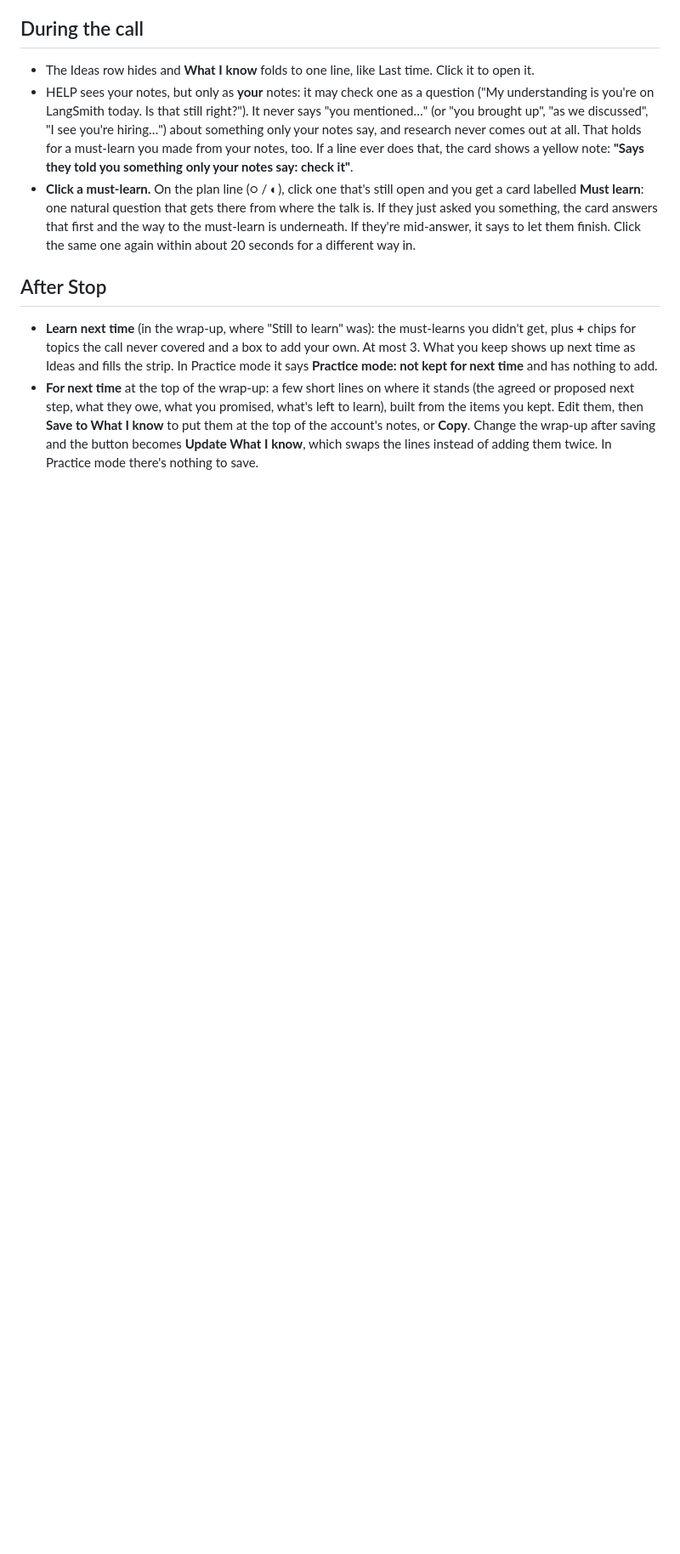
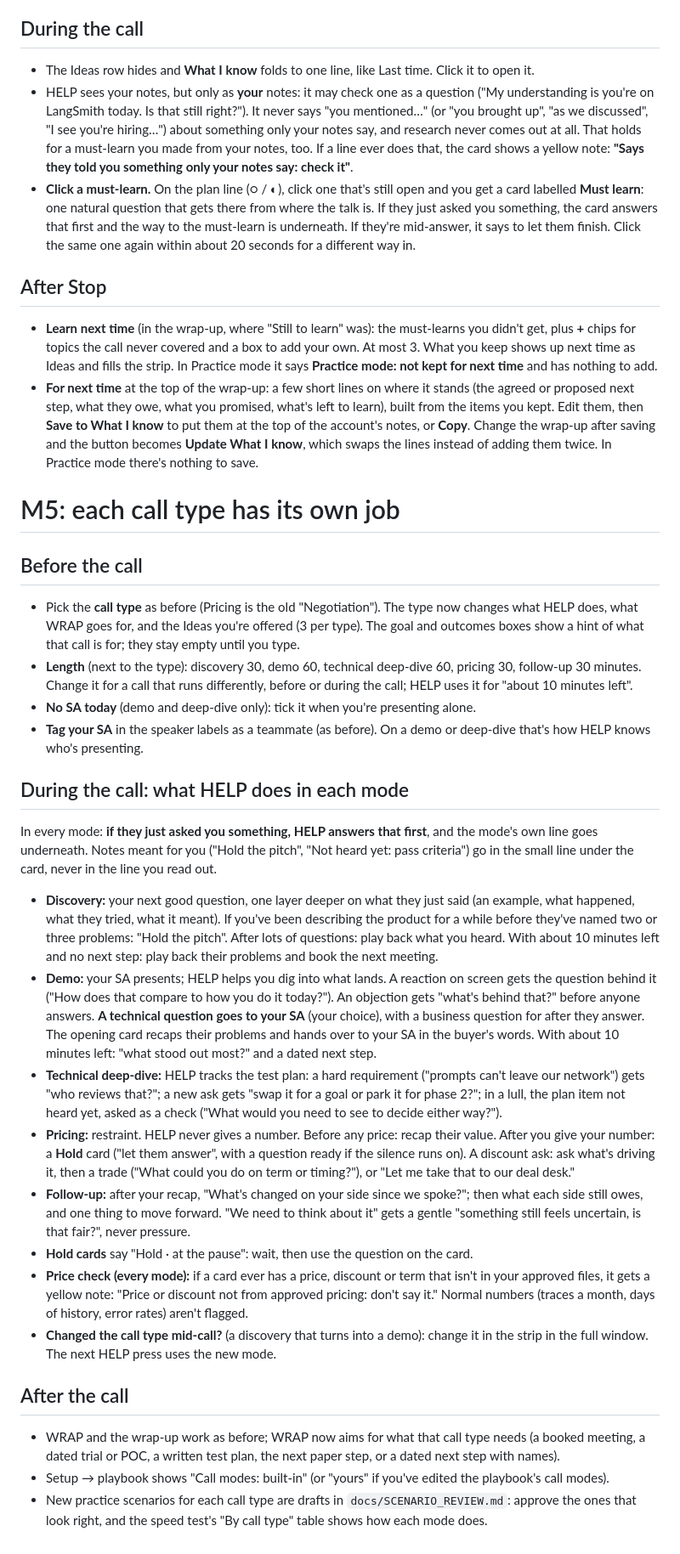
Before and after one commit to keithk421-cpu/salesiq, a Markdown page: docs/KEITH_TEST_GUIDE.md, the part around the change. Shown at 85% size. Drawn GitHub-style; blank space fills up the shorter version.

Commit message:
Keith's guide: M5 (call modes, length, No SA today, Hold cards, the price check)
Co-Authored-By: Claude Opus 5.5 <noreply@anthropic.com>
Claude-Session: https://claude.ai/code/session_01VE1a3c9vDS27kjis2tu1UT

```diff
--- a/docs/KEITH_TEST_GUIDE.md
+++ b/docs/KEITH_TEST_GUIDE.md
@@ -178,3 +178,27 @@ Diagnostics → **Save support files** → zip the folder it opens and send it.
 ## After Stop
 - **Learn next time** (in the wrap-up, where "Still to learn" was): the must-learns you didn't get, plus **+** chips for topics the call never covered and a box to add your own. At most 3. What you keep shows up next time as Ideas and fills the strip. In Practice mode it says **Practice mode: not kept for next time** and has nothing to add.
 - **For next time** at the top of the wrap-up: a few short lines on where it stands (the agreed or proposed next step, what they owe, what you promised, what's left to learn), built from the items you kept. Edit them, then **Save to What I know** to put them at the top of the account's notes, or **Copy**. Change the wrap-up after saving and the button becomes **Update What I know**, which swaps the lines instead of adding them twice. In Practice mode there's nothing to save.
+
+# M5: each call type has its own job
+
+## Before the call
+- Pick the **call type** as before (Pricing is the old "Negotiation"). The type now changes what HELP does, what WRAP goes for, and the Ideas you're offered (3 per type). The goal and outcomes boxes show a hint of what that call is for; they stay empty until you type.
+- **Length** (next to the type): discovery 30, demo 60, technical deep-dive 60, pricing 30, follow-up 30 minutes. Change it for a call that runs differently, before or during the call; HELP uses it for "about 10 minutes left".
+- **No SA today** (demo and deep-dive only): tick it when you're presenting alone.
+- **Tag your SA** in the speaker labels as a teammate (as before). On a demo or deep-dive that's how HELP knows who's presenting.
+
+## During the call: what HELP does in each mode
+In every mode: **if they just asked you something, HELP answers that first**, and the mode's own line goes underneath. Notes meant for you ("Hold the pitch", "Not heard yet: pass criteria") go in the small line under the card, never in the line you read out.
+- **Discovery:** your next good question, one layer deeper on what they just said (an example, what happened, what they tried, what it meant). If you've been describing the product for a while before they've named two or three problems: "Hold the pitch". After lots of questions: play back what you heard. With about 10 minutes left and no next step: play back their problems and book the next meeting.
+- **Demo:** your SA presents; HELP helps you dig into what lands. A reaction on screen gets the question behind it ("How does that compare to how you do it today?"). An objection gets "what's behind that?" before anyone answers. **A technical question goes to your SA** (your choice), with a business question for after they answer. The opening card recaps their problems and hands over to your SA in the buyer's words. With about 10 minutes left: "what stood out most?" and a dated next step.
+- **Technical deep-dive:** HELP tracks the test plan: a hard requirement ("prompts can't leave our network") gets "who reviews that?"; a new ask gets "swap it for a goal or park it for phase 2?"; in a lull, the plan item not heard yet, asked as a check ("What would you need to see to decide either way?").
+- **Pricing:** restraint. HELP never gives a number. Before any price: recap their value. After you give your number: a **Hold** card ("let them answer", with a question ready if the silence runs on). A discount ask: ask what's driving it, then a trade ("What could you do on term or timing?"), or "Let me take that to our deal desk."
+- **Follow-up:** after your recap, "What's changed on your side since we spoke?"; then what each side still owes, and one thing to move forward. "We need to think about it" gets a gentle "something still feels uncertain, is that fair?", never pressure.
+- **Hold cards** say "Hold · at the pause": wait, then use the question on the card.
+- **Price check (every mode):** if a card ever has a price, discount or term that isn't in your approved files, it gets a yellow note: "Price or discount not from approved pricing: don't say it." Normal numbers (traces a month, days of history, error rates) aren't flagged.
+- **Changed the call type mid-call?** (a discovery that turns into a demo): change it in the strip in the full window. The next HELP press uses the new mode.
+
+## After the call
+- WRAP and the wrap-up work as before; WRAP now aims for what that call type needs (a booked meeting, a dated trial or POC, a written test plan, the next paper step, or a dated next step with names).
+- Setup → playbook shows "Call modes: built-in" (or "yours" if you've edited the playbook's call modes).
+- New practice scenarios for each call type are drafts in `docs/SCENARIO_REVIEW.md`: approve the ones that look right, and the speed test's "By call type" table shows how each mode does.
```
